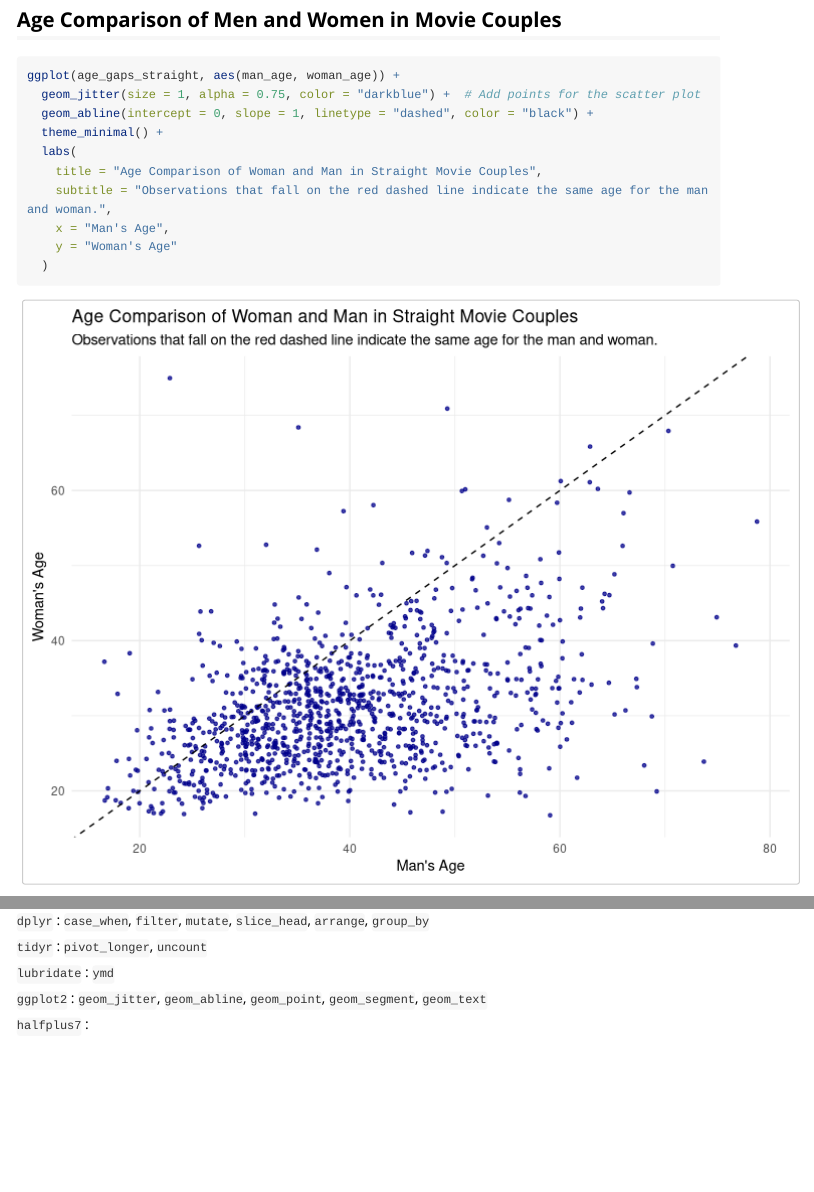
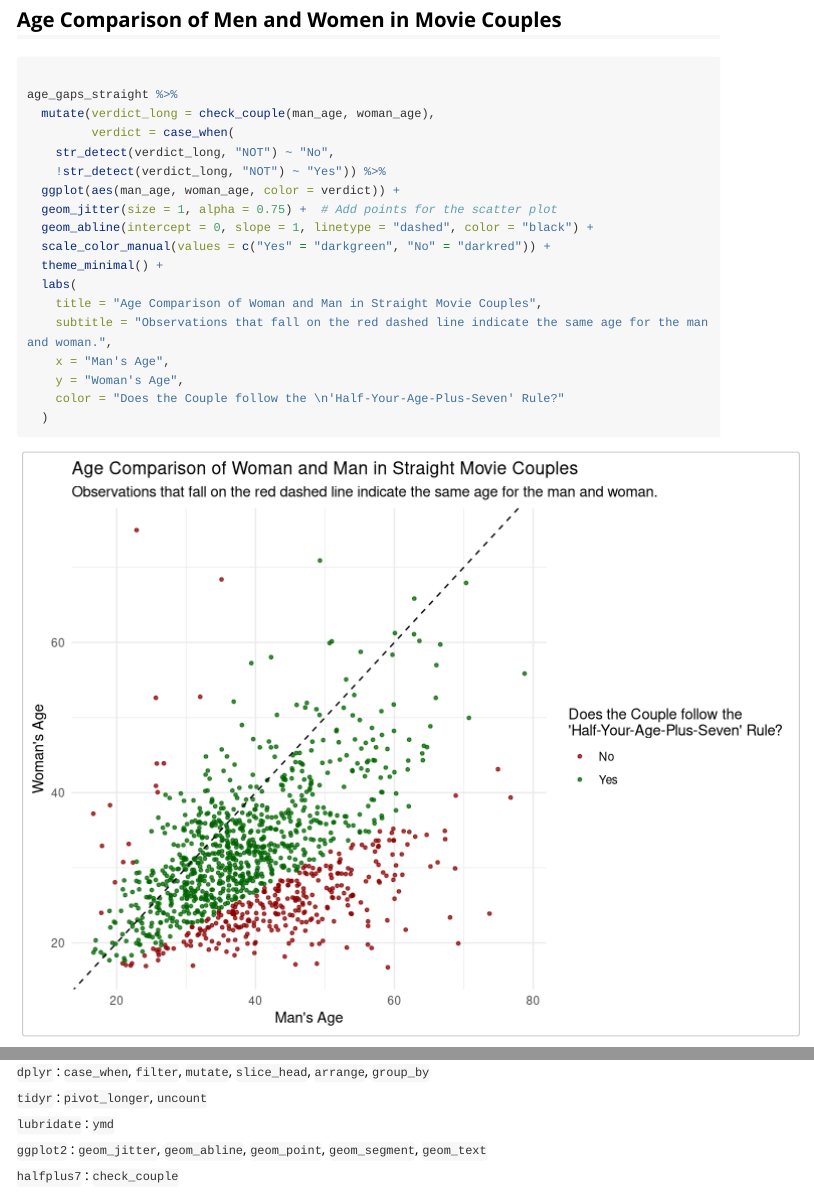
Before and after one commit to jhu-statprogramming-fall-2023/biostat777-project3-part1-sydlewis, an R Markdown document (vignettes/Example_Analysis.Rmd): the page in a window 1100 px wide, from 2640 px down before the commit and from 2660 px down after it, so that both start at the same text, and a second part further down, joined at a grey line. Rendered offline with R 4.5, knitr and Pandoc, with nearby package versions; code that draws random numbers runs with fixed seeds of ours; long lines of code are wrapped.

Commit message:
Adds check_couple function to Example Analysis vignette

````diff
--- a/vignettes/Example_Analysis.Rmd
+++ b/vignettes/Example_Analysis.Rmd
@@ -109,15 +110,23 @@ ggplot(age_gaps_straight, aes(x = release_year, y = age_difference, color = olde
 ## Age Comparison of Men and Women in Movie Couples
 
 ```{r}
-ggplot(age_gaps_straight, aes(man_age, woman_age)) +
-  geom_jitter(size = 1, alpha = 0.75, color = "darkblue") +  # Add points for the scatter plot
+
+age_gaps_straight %>%
+  mutate(verdict_long = check_couple(man_age, woman_age),
+         verdict = case_when(
+    str_detect(verdict_long, "NOT") ~ "No",
+    !str_detect(verdict_long, "NOT") ~ "Yes")) %>%
+  ggplot(aes(man_age, woman_age, color = verdict)) +
+  geom_jitter(size = 1, alpha = 0.75) +  # Add points for the scatter plot
   geom_abline(intercept = 0, slope = 1, linetype = "dashed", color = "black") +
+  scale_color_manual(values = c("Yes" = "darkgreen", "No" = "darkred")) +
   theme_minimal() +
   labs(
     title = "Age Comparison of Woman and Man in Straight Movie Couples",
     subtitle = "Observations that fall on the red dashed line indicate the same age for the man and woman.",
     x = "Man's Age",
-    y = "Woman's Age"
+    y = "Woman's Age",
+    color = "Does the Couple follow the \n'Half-Your-Age-Plus-Seven' Rule?"
   )
 ```
 
@@ -206,4 +215,4 @@ long_data %>%
 
 `ggplot2` : `geom_jitter`, `geom_abline`, `geom_point`, `geom_segment`, `geom_text`
 
-`halfplus7` :
+`halfplus7` : `check_couple`
````
Also changed, not shown: vignettes/Example_Analysis.Rmd (1 more changed lines).
